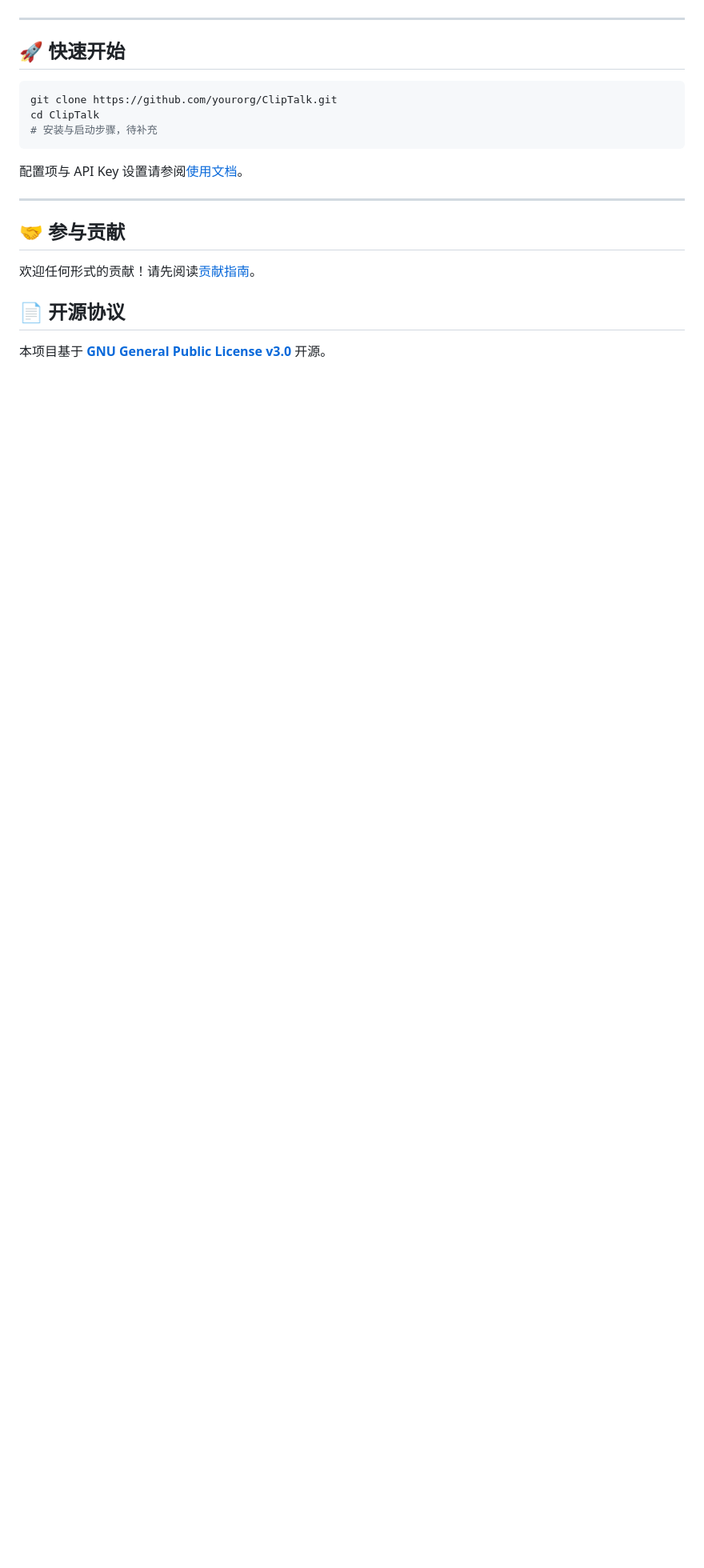
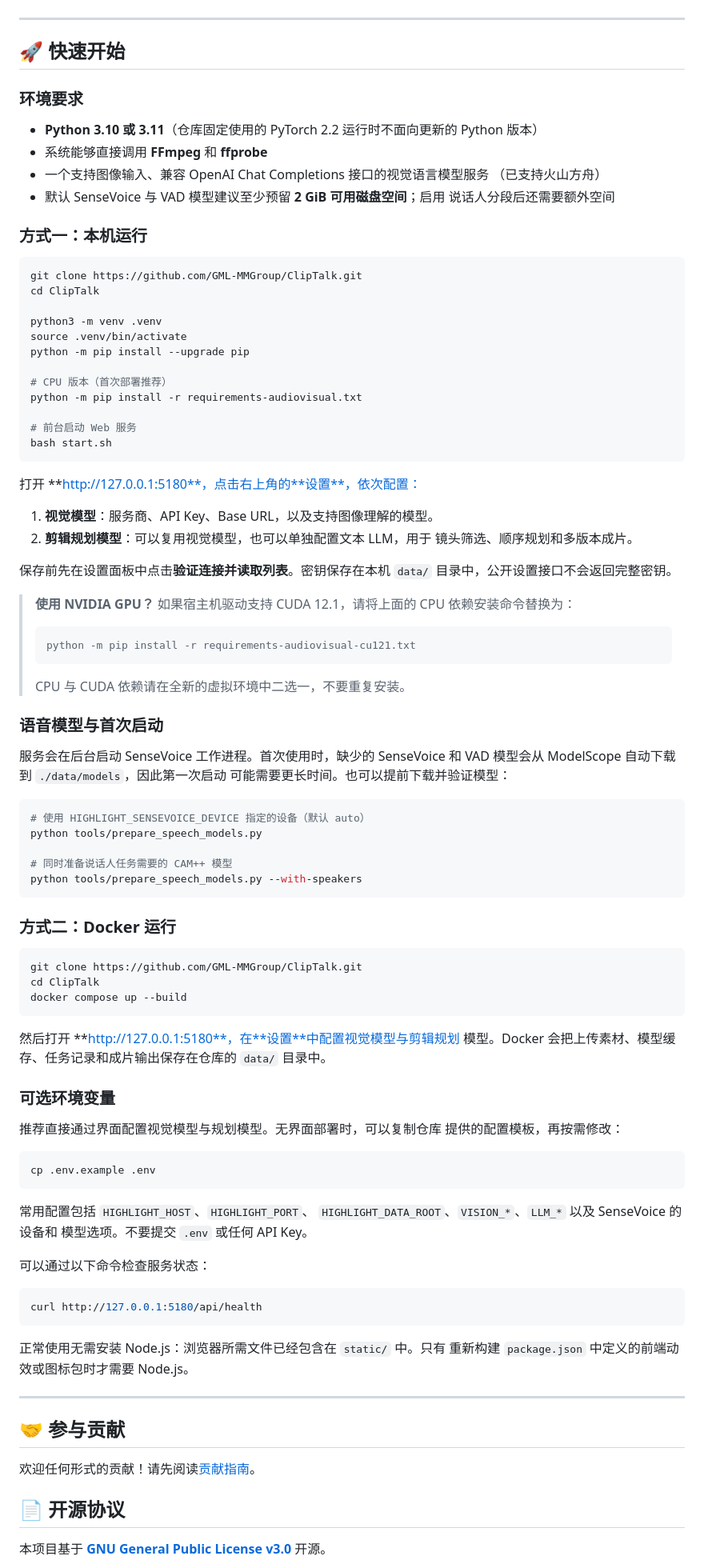
Before and after one commit to GML-MMGroup/ClipTalk, a Markdown page: README_zh.md, the part around the change. Shown at 80% size. Rendered like a GitHub page; blank space fills up the shorter version.

Commit message:
Document reproducible Quick Start setup

````diff
--- a/README_zh.md
+++ b/README_zh.md
@@ -164,13 +164,98 @@ Agent 会完成全部流程：**理解素材 → 定位目标内容 → 规划
 
 ## 🚀 快速开始
 
+### 环境要求
+
+- **Python 3.10 或 3.11**（仓库固定使用的 PyTorch 2.2 运行时不面向更新的
+  Python 版本）
+- 系统能够直接调用 **FFmpeg** 和 **ffprobe**
+- 一个支持图像输入、兼容 OpenAI Chat Completions 接口的视觉语言模型服务
+  （已支持火山方舟）
+- 默认 SenseVoice 与 VAD 模型建议至少预留 **2 GiB 可用磁盘空间**；启用
+  说话人分段后还需要额外空间
+
+### 方式一：本机运行
+
 ```bash
-git clone https://github.com/yourorg/ClipTalk.git
+git clone https://github.com/GML-MMGroup/ClipTalk.git
 cd ClipTalk
-# 安装与启动步骤，待补充
+
+python3 -m venv .venv
+source .venv/bin/activate
+python -m pip install --upgrade pip
+
+# CPU 版本（首次部署推荐）
+python -m pip install -r requirements-audiovisual.txt
+
+# 前台启动 Web 服务
+bash start.sh
 ```
 
-配置项与 API Key 设置请参阅[使用文档](#)。
+打开 **http://127.0.0.1:5180**，点击右上角的**设置**，依次配置：
+
+1. **视觉模型**：服务商、API Key、Base URL，以及支持图像理解的模型。
+2. **剪辑规划模型**：可以复用视觉模型，也可以单独配置文本 LLM，用于
+   镜头筛选、顺序规划和多版本成片。
+
+保存前先在设置面板中点击**验证连接并读取列表**。密钥保存在本机 `data/`
+目录中，公开设置接口不会返回完整密钥。
+
+> **使用 NVIDIA GPU？** 如果宿主机驱动支持 CUDA 12.1，请将上面的 CPU
+> 依赖安装命令替换为：
+>
+> ```bash
+> python -m pip install -r requirements-audiovisual-cu121.txt
+> ```
+>
+> CPU 与 CUDA 依赖请在全新的虚拟环境中二选一，不要重复安装。
+
+### 语音模型与首次启动
+
+服务会在后台启动 SenseVoice 工作进程。首次使用时，缺少的 SenseVoice
+和 VAD 模型会从 ModelScope 自动下载到 `./data/models`，因此第一次启动
+可能需要更长时间。也可以提前下载并验证模型：
+
+```bash
+# 使用 HIGHLIGHT_SENSEVOICE_DEVICE 指定的设备（默认 auto）
+python tools/prepare_speech_models.py
+
+# 同时准备说话人任务需要的 CAM++ 模型
+python tools/prepare_speech_models.py --with-speakers
+```
+
+### 方式二：Docker 运行
+
+```bash
+git clone https://github.com/GML-MMGroup/ClipTalk.git
+cd ClipTalk
+docker compose up --build
+```
+
+然后打开 **http://127.0.0.1:5180**，在**设置**中配置视觉模型与剪辑规划
+模型。Docker 会把上传素材、模型缓存、任务记录和成片输出保存在仓库的
+`data/` 目录中。
+
+### 可选环境变量
+
+推荐直接通过界面配置视觉模型与规划模型。无界面部署时，可以复制仓库
+提供的配置模板，再按需修改：
+
+```bash
+cp .env.example .env
+```
+
+常用配置包括 `HIGHLIGHT_HOST`、`HIGHLIGHT_PORT`、
+`HIGHLIGHT_DATA_ROOT`、`VISION_*`、`LLM_*` 以及 SenseVoice 的设备和
+模型选项。不要提交 `.env` 或任何 API Key。
+
+可以通过以下命令检查服务状态：
+
+```bash
+curl http://127.0.0.1:5180/api/health
+```
+
+正常使用无需安装 Node.js：浏览器所需文件已经包含在 `static/` 中。只有
+重新构建 `package.json` 中定义的前端动效或图标包时才需要 Node.js。
 
 ---
 
````
Also changed, not shown: README.md (+96 -3 lines).
